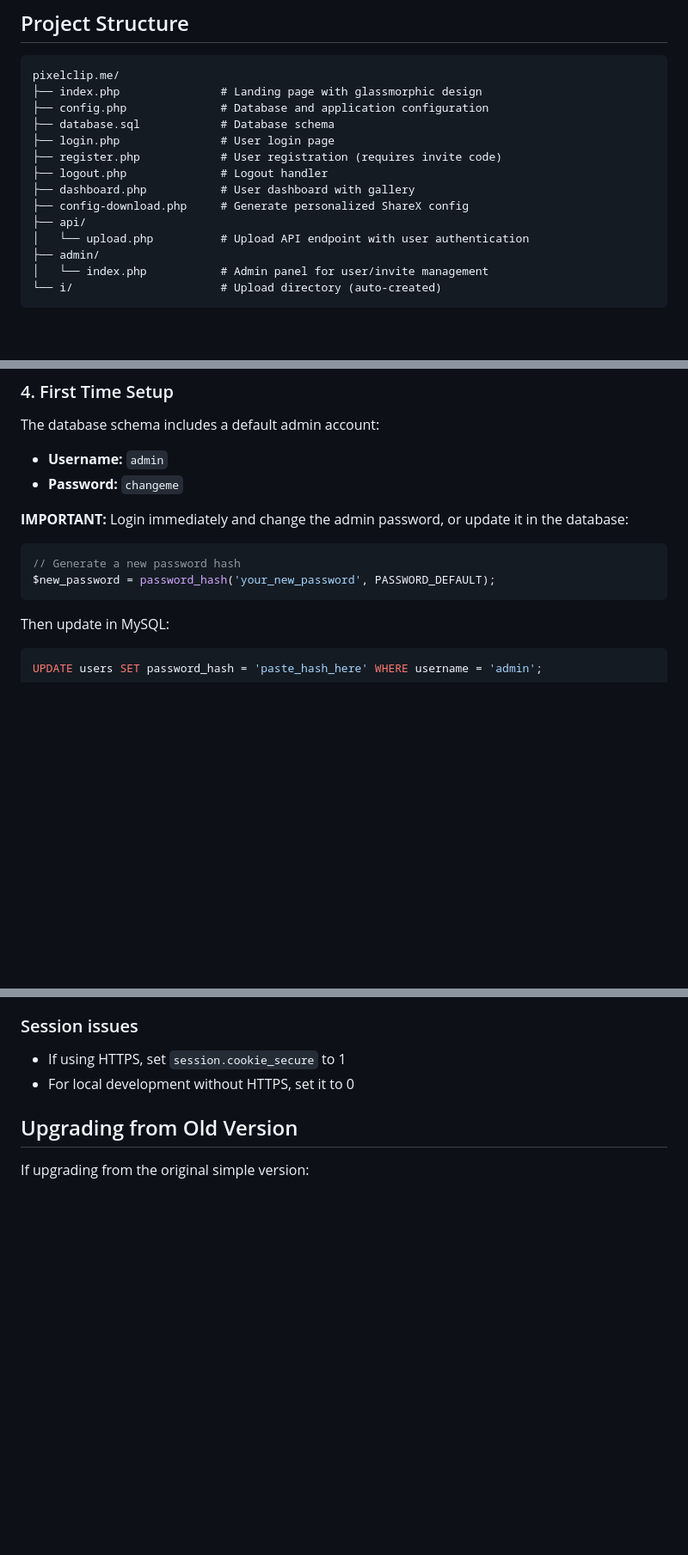
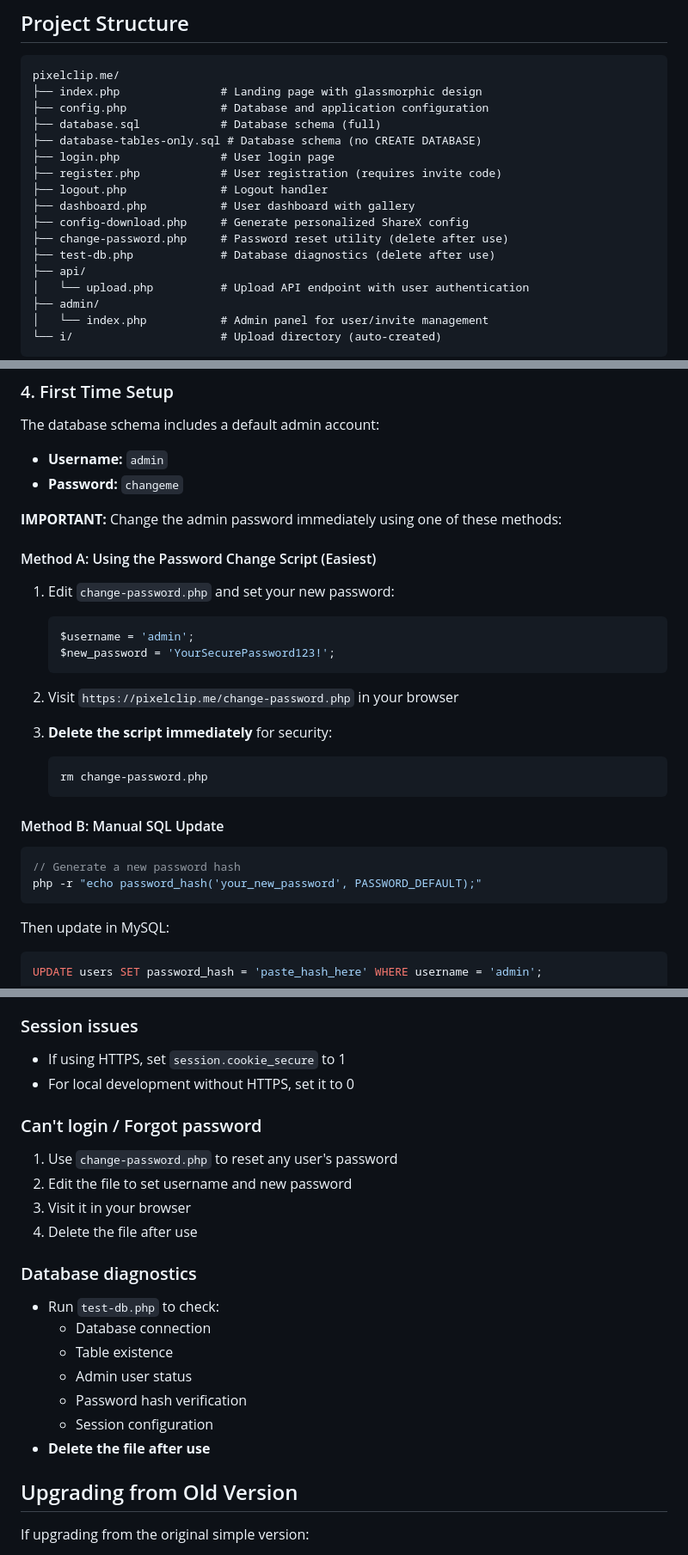
Before and after one commit to iCallum/pixelclip, a Markdown page: README.md, 3 parts joined by grey strips. Shown at 86% size. Rendered like a GitHub page; blank space fills up the shorter version.

Commit message:
Update README.md with password change documentation
Added:
- Password change script method in First Time Setup
- Two methods for changing admin password (script vs manual)
- Troubleshooting sections for password reset and diagnostics
- Updated project structure to include utility scripts
- Better guidance for new users

Improved clarity on when to delete utility scripts for security.

🤖 Generated with [Claude Code](https://claude.com/claude-code)

Co-Authored-By: Claude <noreply@anthropic.com>

````diff
--- a/README.md
+++ b/README.md
@@ -19,12 +19,15 @@ A modern, self-hosted image hosting service with user authentication and ShareX
 pixelclip.me/
 ├── index.php               # Landing page with glassmorphic design
 ├── config.php              # Database and application configuration
-├── database.sql            # Database schema
+├── database.sql            # Database schema (full)
+├── database-tables-only.sql # Database schema (no CREATE DATABASE)
 ├── login.php               # User login page
 ├── register.php            # User registration (requires invite code)
 ├── logout.php              # Logout handler
 ├── dashboard.php           # User dashboard with gallery
 ├── config-download.php     # Generate personalized ShareX config
+├── change-password.php     # Password reset utility (delete after use)
+├── test-db.php             # Database diagnostics (delete after use)
 ├── api/
 │   └── upload.php          # Upload API endpoint with user authentication
 ├── admin/
@@ -85,11 +88,28 @@ The database schema includes a default admin account:
 - **Username:** `admin`
 - **Password:** `changeme`
 
-**IMPORTANT:** Login immediately and change the admin password, or update it in the database:
+**IMPORTANT:** Change the admin password immediately using one of these methods:
+
+#### Method A: Using the Password Change Script (Easiest)
+
+1. Edit `change-password.php` and set your new password:
+   ```php
+   $username = 'admin';
+   $new_password = 'YourSecurePassword123!';
+   ```
+
+2. Visit `https://pixelclip.me/change-password.php` in your browser
+
+3. **Delete the script immediately** for security:
+   ```bash
+   rm change-password.php
+   ```
+
+#### Method B: Manual SQL Update
 
 ```php
 // Generate a new password hash
-$new_password = password_hash('your_new_password', PASSWORD_DEFAULT);
+php -r "echo password_hash('your_new_password', PASSWORD_DEFAULT);"
 ```
 
 Then update in MySQL:
@@ -229,6 +250,21 @@ ini_set('session.cookie_secure', 1);
 ### Session issues
 - If using HTTPS, set `session.cookie_secure` to 1
 - For local development without HTTPS, set it to 0
+
+### Can't login / Forgot password
+1. Use `change-password.php` to reset any user's password
+2. Edit the file to set username and new password
+3. Visit it in your browser
+4. Delete the file after use
+
+### Database diagnostics
+- Run `test-db.php` to check:
+  - Database connection
+  - Table existence
+  - Admin user status
+  - Password hash verification
+  - Session configuration
+- **Delete the file after use**
 
 ## Upgrading from Old Version
 
````
Also changed, not shown: other parts of README.md (+1 -0 lines).
